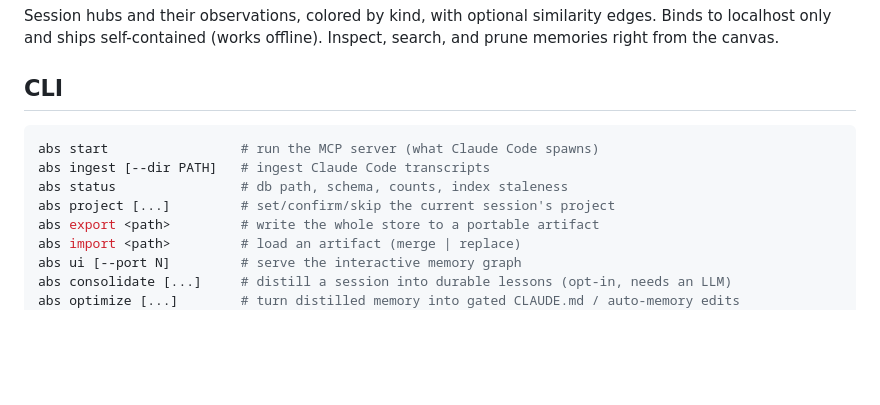
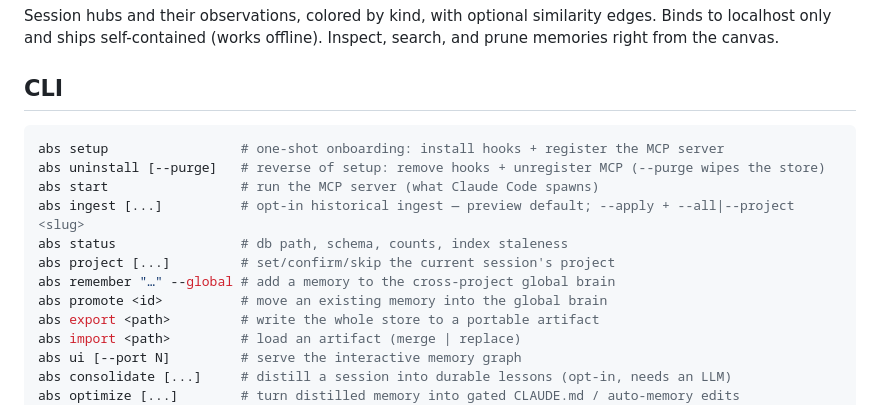
Before and after one commit to victorbjuliani/agentbrainsystem, a Markdown page: README.md, the part around the change. Rendered like a GitHub page; blank space fills up the shorter version.

Commit message:
docs(readme): refresh CLI list to match shipped commands
The CLI block drifted: `abs ingest` still showed the old full-scan
semantics (now preview-default + --apply + --all|--project, #62), and
the list was missing `abs setup`, `abs uninstall` (this branch),
`abs remember`, and `abs promote` (global brain). Bring it in sync.

````diff
--- a/README.md
+++ b/README.md
@@ -141,10 +141,14 @@ right from the canvas.
 ## CLI
 
 ```bash
+abs setup                 # one-shot onboarding: install hooks + register the MCP server
+abs uninstall [--purge]   # reverse of setup: remove hooks + unregister MCP (--purge wipes the store)
 abs start                 # run the MCP server (what Claude Code spawns)
-abs ingest [--dir PATH]   # ingest Claude Code transcripts
+abs ingest [...]          # opt-in historical ingest — preview default; --apply + --all|--project <slug>
 abs status                # db path, schema, counts, index staleness
 abs project [...]         # set/confirm/skip the current session's project
+abs remember "…" --global # add a memory to the cross-project global brain
+abs promote <id>          # move an existing memory into the global brain
 abs export <path>         # write the whole store to a portable artifact
 abs import <path>         # load an artifact (merge | replace)
 abs ui [--port N]         # serve the interactive memory graph
````
